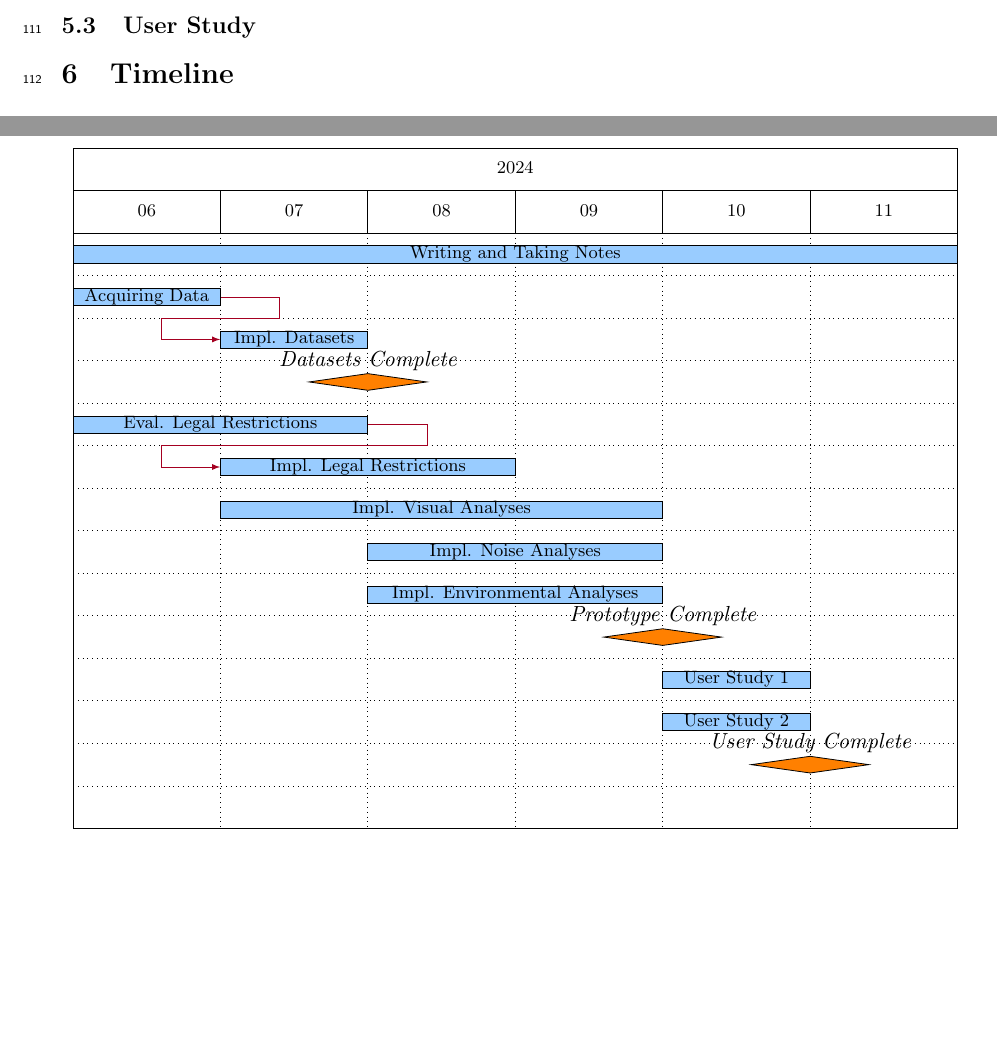
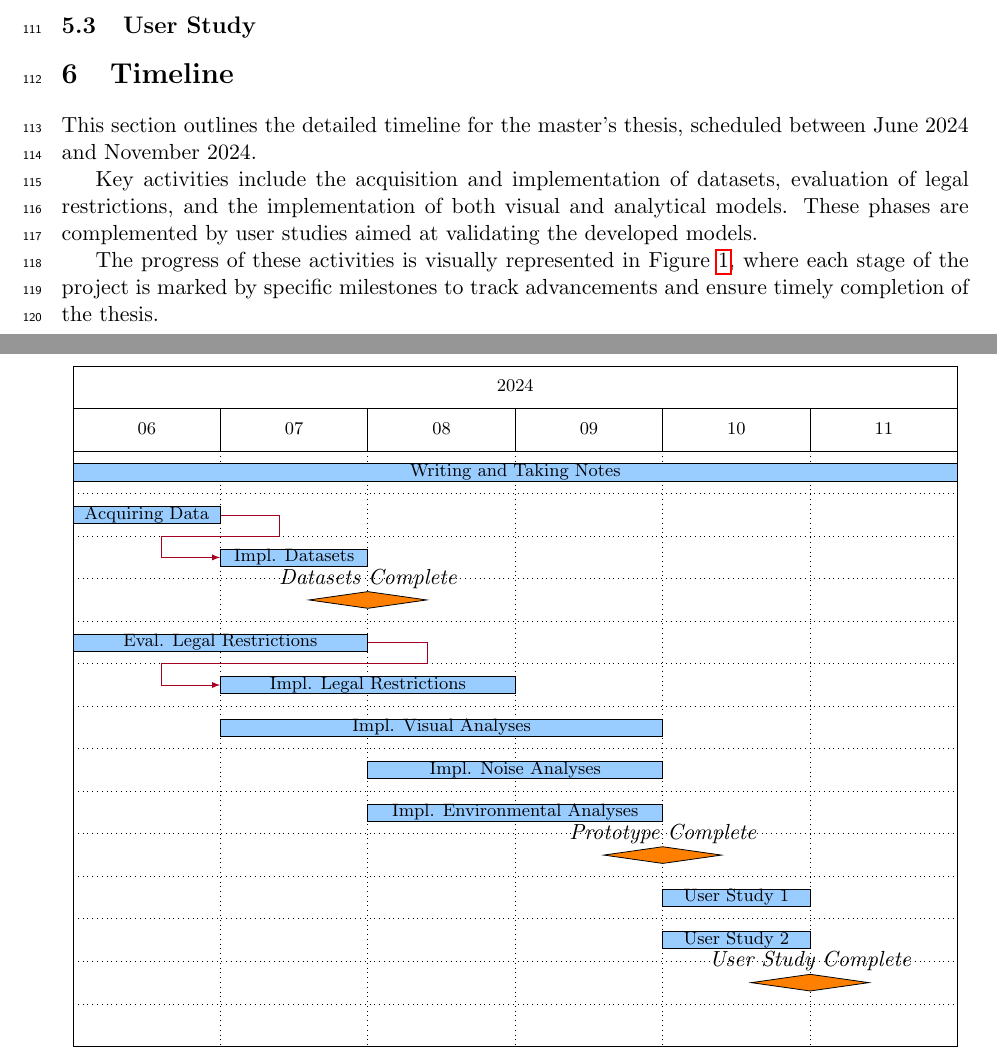
Before and after one commit to Leg-en/MA_Proposal, a LaTeX document (proposal.tex): two parts of pages 4 and 5 of 6, joined at a grey line, cut so that both start at the same text, the shorter picture padded with empty space. Compiled offline with pdfLaTeX.

Commit message:
text added for timeline

```diff
--- a/proposal.tex
+++ b/proposal.tex
@@ -126,8 +126,12 @@
     \subsection{Development}
 
     \subsection{User Study}
+    \section{Timeline}
+    This section outlines the detailed timeline for the master's thesis, scheduled between June 2024 and November 2024.
 
-    \section{Timeline}
+    Key activities include the acquisition and implementation of datasets, evaluation of legal restrictions, and the implementation of both visual and analytical models. These phases are complemented by user studies aimed at validating the developed models.
+
+    The progress of these activities is visually represented in Figure \ref{fig:time_shedule}, where each stage of the project is marked by specific milestones to track advancements and ensure timely completion of the thesis.
 
     \begin{figure}[h]
         \centering
```
